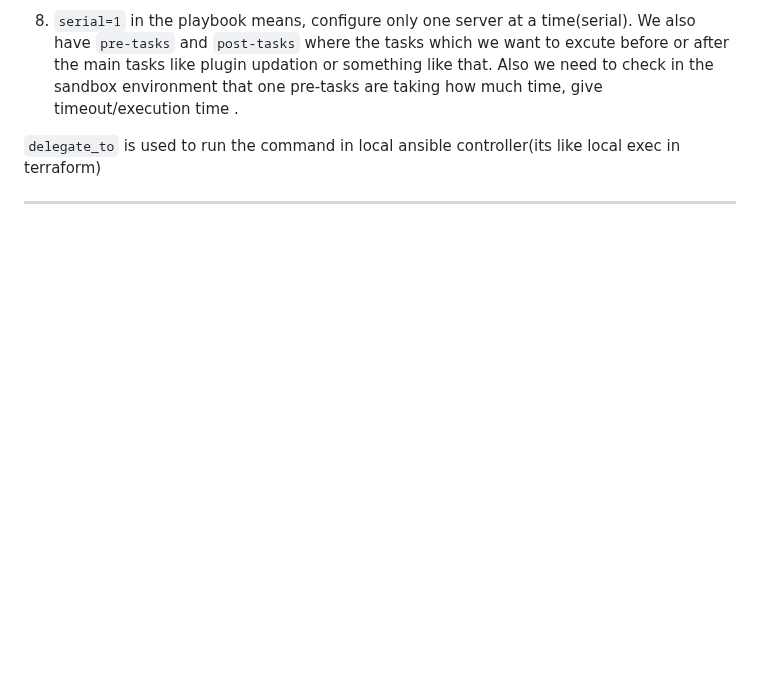
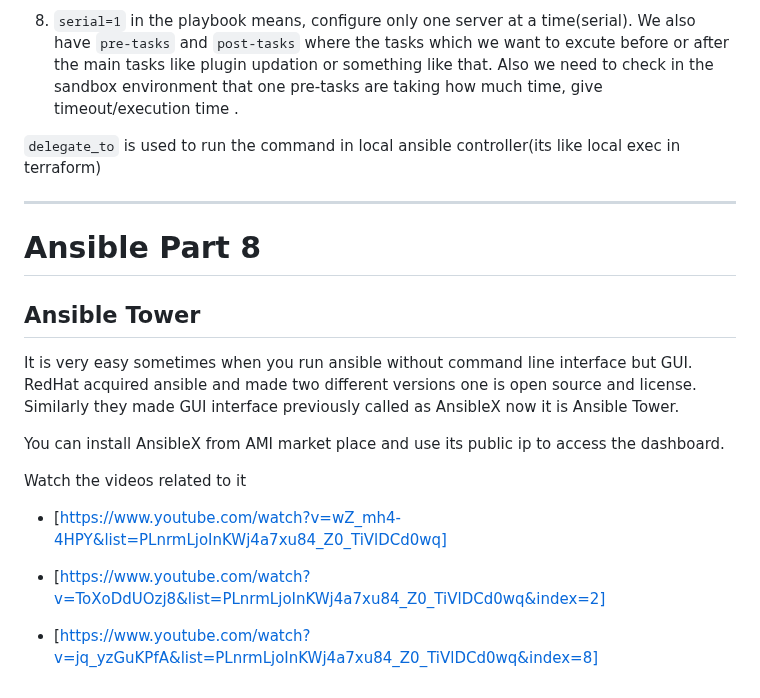
Before and after one commit to ModernVishwamithra/DevOps, a Markdown page: Ansible/ReadMe.md, the part around the change. GitHub-like rendering; blank space fills up the shorter version.

Commit message:
Completed ansible tower documentation

```diff
--- a/Ansible/ReadMe.md
+++ b/Ansible/ReadMe.md
@@ -620,3 +620,18 @@ The 3rd command will install only nginx, 4th command installs only mysql and bot
 `delegate_to` is used to run the command in local ansible controller(its like local exec in terraform)
 
 --------------
+# Ansible Part 8
+
+## Ansible Tower
+
+It is very easy sometimes when you run ansible without command line interface but GUI. RedHat acquired ansible and made two different versions one is open source and license. Similarly they made GUI interface previously called as AnsibleX now it is Ansible Tower.
+
+You can install AnsibleX from AMI market place and use its public ip to access the dashboard.
+
+Watch the videos related to it
+
+- [https://www.youtube.com/watch?v=wZ_mh4-4HPY&list=PLnrmLjoInKWj4a7xu84_Z0_TiVlDCd0wq]
+
+- [https://www.youtube.com/watch?v=ToXoDdUOzj8&list=PLnrmLjoInKWj4a7xu84_Z0_TiVlDCd0wq&index=2]
+
+- [https://www.youtube.com/watch?v=jq_yzGuKPfA&list=PLnrmLjoInKWj4a7xu84_Z0_TiVlDCd0wq&index=8]
```
